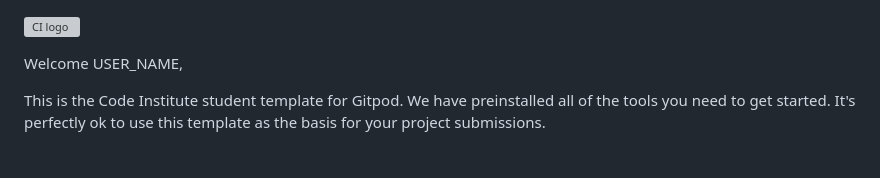
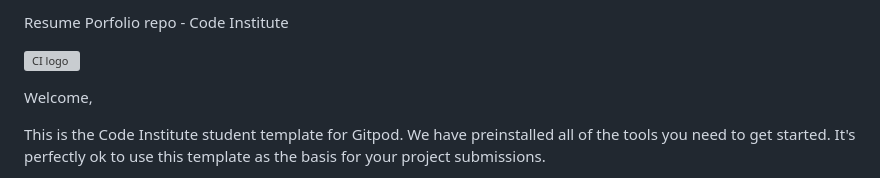
Before and after one commit to nathk1994/resume-port, a Markdown page: README.md, the part around the change. GitHub-like rendering; grey boxes are pictures that could not be loaded.

```diff
--- a/README.md
+++ b/README.md
@@ -1,6 +1,8 @@
+Resume Porfolio repo - Code Institute
+
 ![CI logo](https://codeinstitute.s3.amazonaws.com/fullstack/ci_logo_small.png)
 
-Welcome USER_NAME,
+Welcome,
 
 This is the Code Institute student template for Gitpod. We have preinstalled all of the tools you need to get started. It's perfectly ok to use this template as the basis for your project submissions.
 
```
